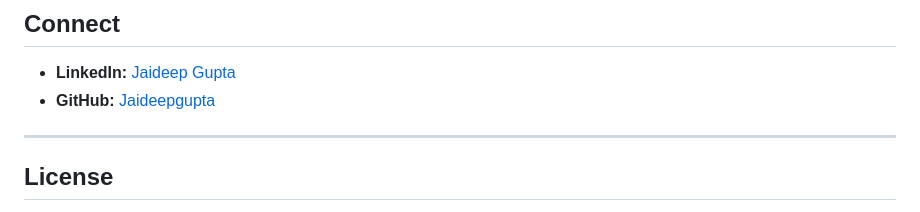
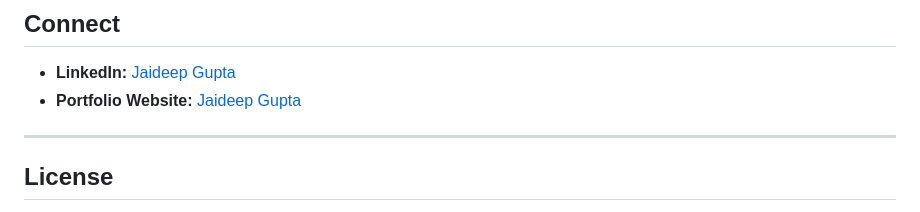
Before and after one commit to Jaideepgupta/Indian-Income-Tax-Calculator-, a Markdown page: README.md, the part around the change. Drawn GitHub-style.

```diff
--- a/README.md
+++ b/README.md
@@ -120,7 +120,7 @@ Built as part of the [Codebasics AI Pro](https://codebasics.io) program. Thanks
 ## Connect
 
 - **LinkedIn:** [Jaideep Gupta](https://www.linkedin.com/in/guptajaideep/)
-- **GitHub:** [Jaideepgupta](https://github.com/Jaideepgupta)
+- **Portfolio Website:** [Jaideep Gupta](https://codebasics.io/portfolio/Jaideep-Gupta)
 
 ---
 
```
